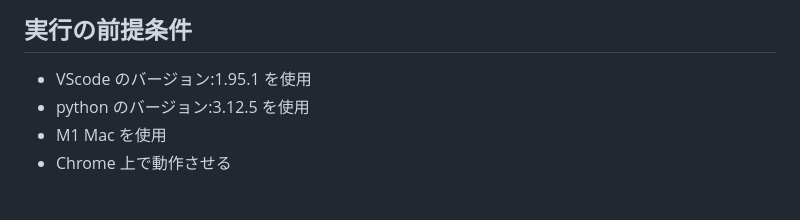
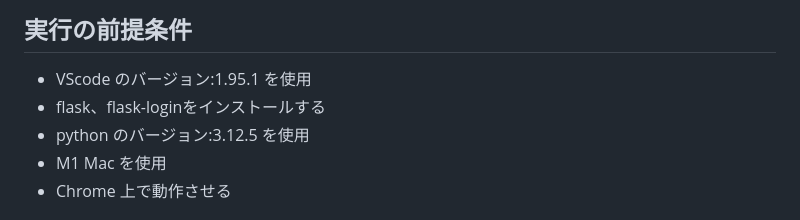
Before and after one commit to 2024A-IT-OOP2-G10/Final_Assignment, a Markdown page: README.md, the part around the change. Drawn GitHub-style.

```diff
--- a/README.md
+++ b/README.md
@@ -10,6 +10,7 @@
 ## 実行の前提条件
 
 - VScode のバージョン:1.95.1 を使用
+- flask、flask-loginをインストールする
 - python のバージョン:3.12.5 を使用
 - M1 Mac を使用
 - Chrome 上で動作させる
```
